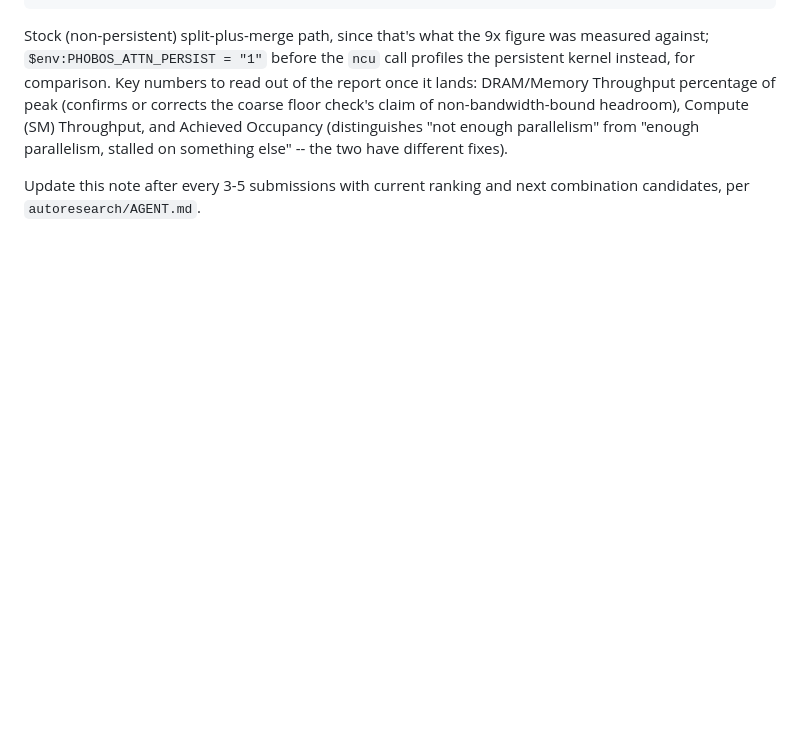
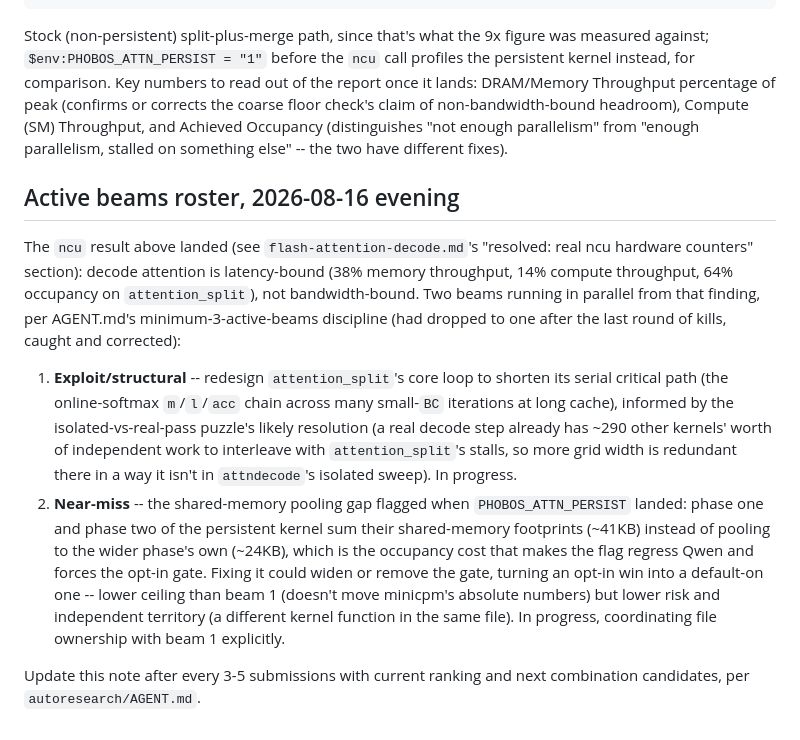
Before and after one commit to joa/phobos-lang, a Markdown page: autoresearch/beams/BEAMS.md, the part around the change. Drawn GitHub-style; blank space fills up the shorter version.

Commit message:
autoresearch: dispatch second parallel beam, restore 3-beam minimum

```diff
--- a/autoresearch/beams/BEAMS.md
+++ b/autoresearch/beams/BEAMS.md
@@ -390,5 +390,31 @@ non-bandwidth-bound headroom), Compute (SM) Throughput, and Achieved
 Occupancy (distinguishes "not enough parallelism" from "enough parallelism,
 stalled on something else" -- the two have different fixes).
 
+## Active beams roster, 2026-08-16 evening
+
+The `ncu` result above landed (see `flash-attention-decode.md`'s "resolved:
+real ncu hardware counters" section): decode attention is latency-bound
+(38% memory throughput, 14% compute throughput, 64% occupancy on
+`attention_split`), not bandwidth-bound. Two beams running in parallel from
+that finding, per AGENT.md's minimum-3-active-beams discipline (had dropped
+to one after the last round of kills, caught and corrected):
+
+1. **Exploit/structural** -- redesign `attention_split`'s core loop to
+   shorten its serial critical path (the online-softmax `m`/`l`/`acc` chain
+   across many small-`BC` iterations at long cache), informed by the
+   isolated-vs-real-pass puzzle's likely resolution (a real decode step
+   already has ~290 other kernels' worth of independent work to interleave
+   with `attention_split`'s stalls, so more grid width is redundant there in
+   a way it isn't in `attndecode`'s isolated sweep). In progress.
+2. **Near-miss** -- the shared-memory pooling gap flagged when
+   `PHOBOS_ATTN_PERSIST` landed: phase one and phase two of the persistent
+   kernel sum their shared-memory footprints (~41KB) instead of pooling to
+   the wider phase's own (~24KB), which is the occupancy cost that makes the
+   flag regress Qwen and forces the opt-in gate. Fixing it could widen or
+   remove the gate, turning an opt-in win into a default-on one -- lower
+   ceiling than beam 1 (doesn't move minicpm's absolute numbers) but lower
+   risk and independent territory (a different kernel function in the same
+   file). In progress, coordinating file ownership with beam 1 explicitly.
+
 Update this note after every 3-5 submissions with current ranking and next
 combination candidates, per `autoresearch/AGENT.md`.
```
